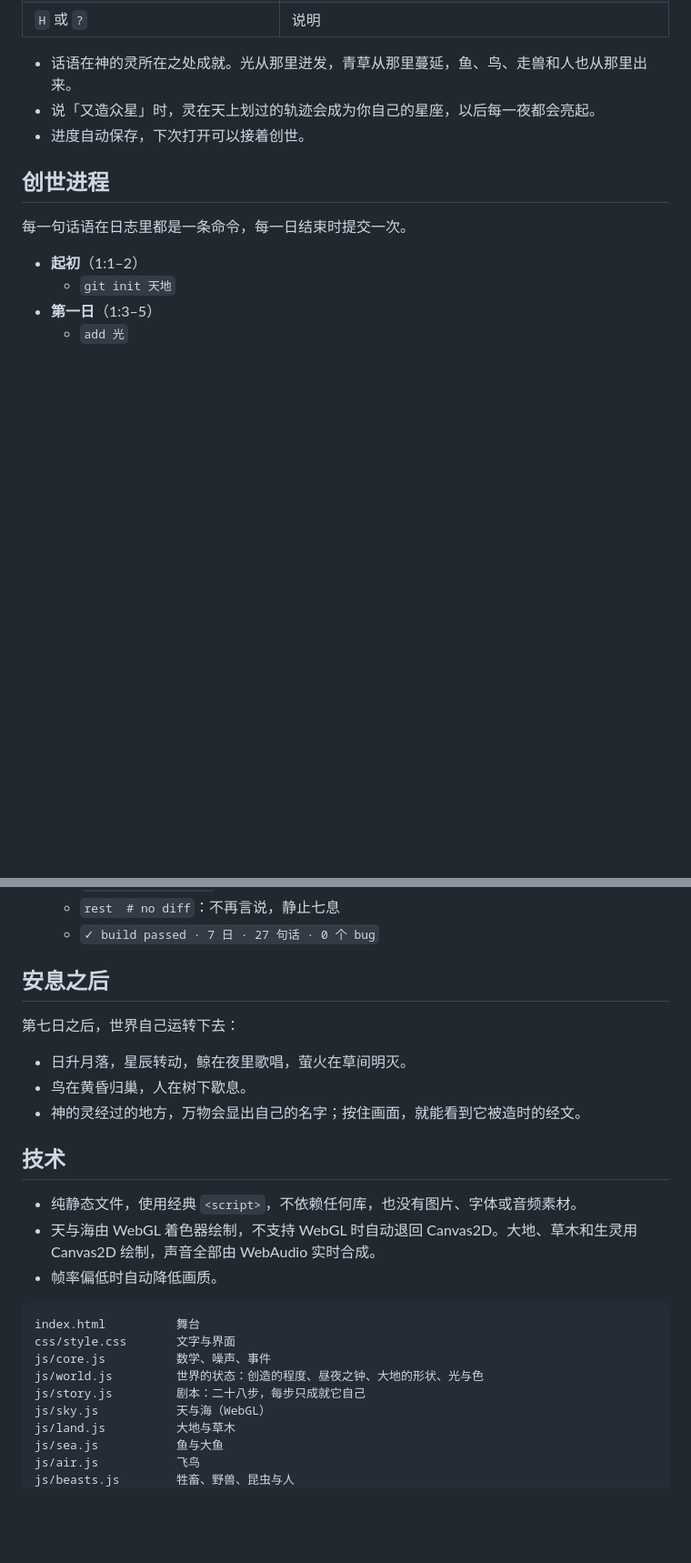
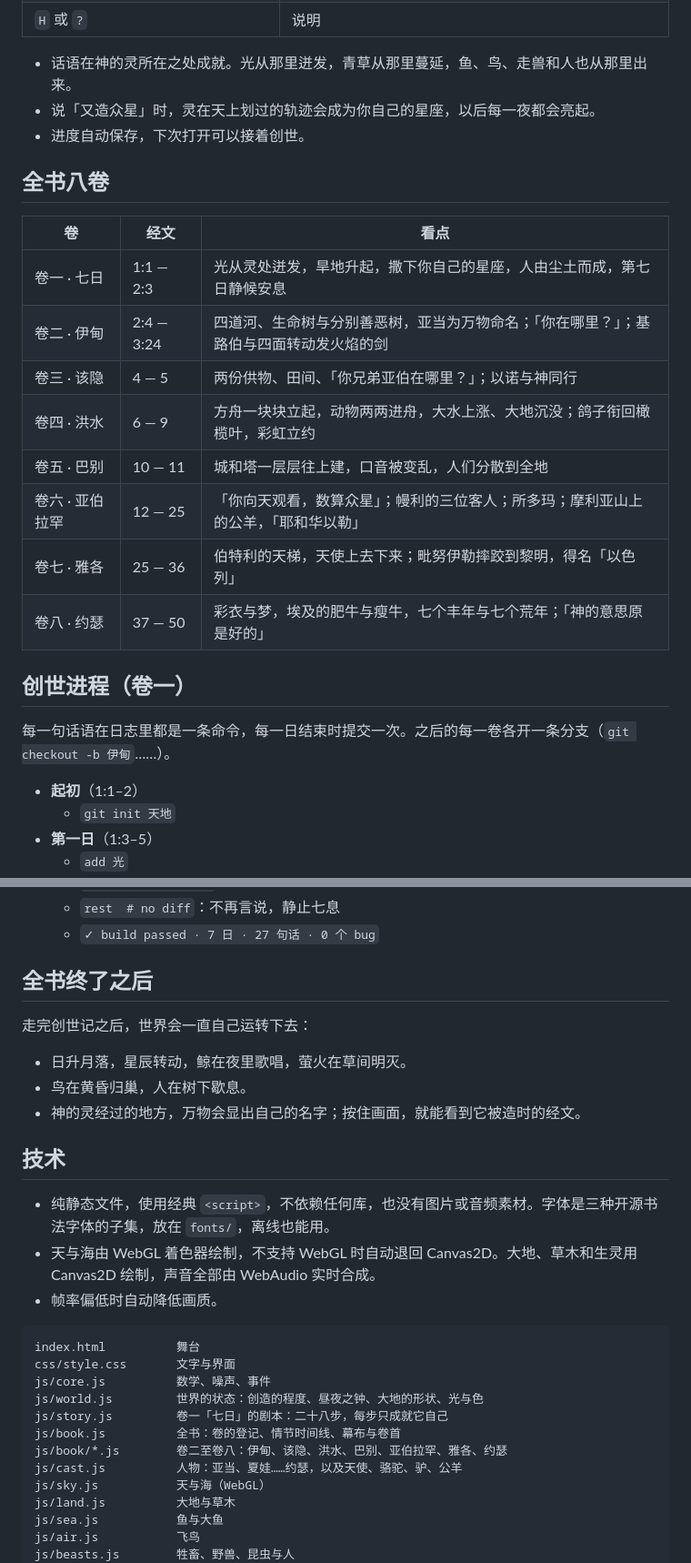
Before and after one commit to MikhailXiaomaikou/God-simulator, a Markdown page: README.md, 2 parts joined by grey strips. Shown at 91% size. Rendered like a GitHub page; blank space fills up the shorter version.

Commit message:
README：全书八卷
Co-Authored-By: Claude Opus 5.5 <noreply@anthropic.com>
Claude-Session: https://claude.ai/code/session_01BwLUV3PEyPFKTH9tgQKrWF

```diff
--- a/README.md
+++ b/README.md
@@ -26,9 +26,22 @@ God is the first vibecoder.
 - 说「又造众星」时，灵在天上划过的轨迹会成为你自己的星座，以后每一夜都会亮起。
 - 进度自动保存，下次打开可以接着创世。
 
-## 创世进程
+## 全书八卷
 
-每一句话语在日志里都是一条命令，每一日结束时提交一次。
+| 卷 | 经文 | 看点 |
+| --- | --- | --- |
+| 卷一 · 七日 | 1:1 — 2:3 | 光从灵处迸发，旱地升起，撒下你自己的星座，人由尘土而成，第七日静候安息 |
+| 卷二 · 伊甸 | 2:4 — 3:24 | 四道河、生命树与分别善恶树，亚当为万物命名；「你在哪里？」；基路伯与四面转动发火焰的剑 |
+| 卷三 · 该隐 | 4 — 5 | 两份供物、田间、「你兄弟亚伯在哪里？」；以诺与神同行 |
+| 卷四 · 洪水 | 6 — 9 | 方舟一块块立起，动物两两进舟，大水上涨、大地沉没；鸽子衔回橄榄叶，彩虹立约 |
+| 卷五 · 巴别 | 10 — 11 | 城和塔一层层往上建，口音被变乱，人们分散到全地 |
+| 卷六 · 亚伯拉罕 | 12 — 25 | 「你向天观看，数算众星」；幔利的三位客人；所多玛；摩利亚山上的公羊，「耶和华以勒」 |
+| 卷七 · 雅各 | 25 — 36 | 伯特利的天梯，天使上去下来；毗努伊勒摔跤到黎明，得名「以色列」 |
+| 卷八 · 约瑟 | 37 — 50 | 彩衣与梦，埃及的肥牛与瘦牛，七个丰年与七个荒年；「神的意思原是好的」 |
+
+## 创世进程（卷一）
+
+每一句话语在日志里都是一条命令，每一日结束时提交一次。之后的每一卷各开一条分支（`git checkout -b 伊甸`……）。
 
 - **起初**（1:1–2）
   - `git init 天地`
@@ -68,9 +81,9 @@ God is the first vibecoder.
   - `rest  # no diff`：不再言说，静止七息
   - `✓ build passed · 7 日 · 27 句话 · 0 个 bug`
 
-## 安息之后
+## 全书终了之后
 
-第七日之后，世界自己运转下去：
+走完创世记之后，世界会一直自己运转下去：
 
 - 日升月落，星辰转动，鲸在夜里歌唱，萤火在草间明灭。
 - 鸟在黄昏归巢，人在树下歇息。
@@ -78,7 +91,7 @@ God is the first vibecoder.
 
 ## 技术
 
-- 纯静态文件，使用经典 `<script>`，不依赖任何库，也没有图片、字体或音频素材。
+- 纯静态文件，使用经典 `<script>`，不依赖任何库，也没有图片或音频素材。字体是三种开源书法字体的子集，放在 `fonts/`，离线也能用。
 - 天与海由 WebGL 着色器绘制，不支持 WebGL 时自动退回 Canvas2D。大地、草木和生灵用 Canvas2D 绘制，声音全部由 WebAudio 实时合成。
 - 帧率偏低时自动降低画质。
 
@@ -87,7 +100,10 @@ index.html          舞台
 css/style.css       文字与界面
 js/core.js          数学、噪声、事件
 js/world.js         世界的状态：创造的程度、昼夜之钟、大地的形状、光与色
-js/story.js         剧本：二十八步，每步只成就它自己
+js/story.js         卷一「七日」的剧本：二十八步，每步只成就它自己
+js/book.js          全书：卷的登记、情节时间线、幕布与卷首
+js/book/*.js        卷二至卷八：伊甸、该隐、洪水、巴别、亚伯拉罕、雅各、约瑟
+js/cast.js          人物：亚当、夏娃……约瑟，以及天使、骆驼、驴、公羊
 js/sky.js           天与海（WebGL）
 js/land.js          大地与草木
 js/sea.js           鱼与大鱼
```
Also changed, not shown: other parts of README.md (+2 -2 lines).
